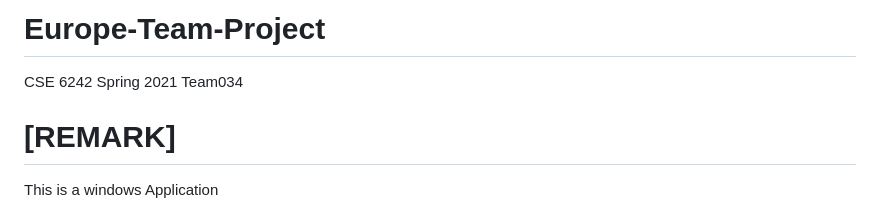
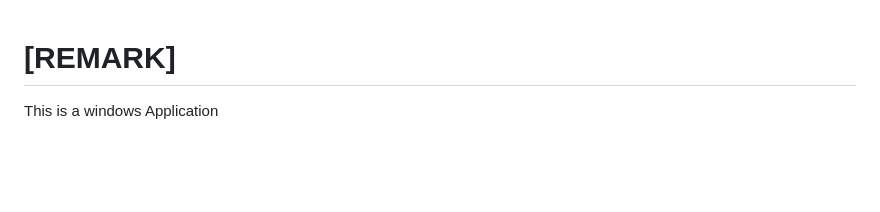
Before and after one commit to moghon92/Recipe-recommendation-system-using-Neo4j, a Markdown page: README.md, the part around the change. GitHub-like rendering; blank space fills up the shorter version.

```diff
--- a/README.md
+++ b/README.md
@@ -1,6 +1,3 @@
-# Europe-Team-Project
-CSE 6242 Spring 2021 Team034
-
 # [REMARK]
 This is a windows Application
 
```
